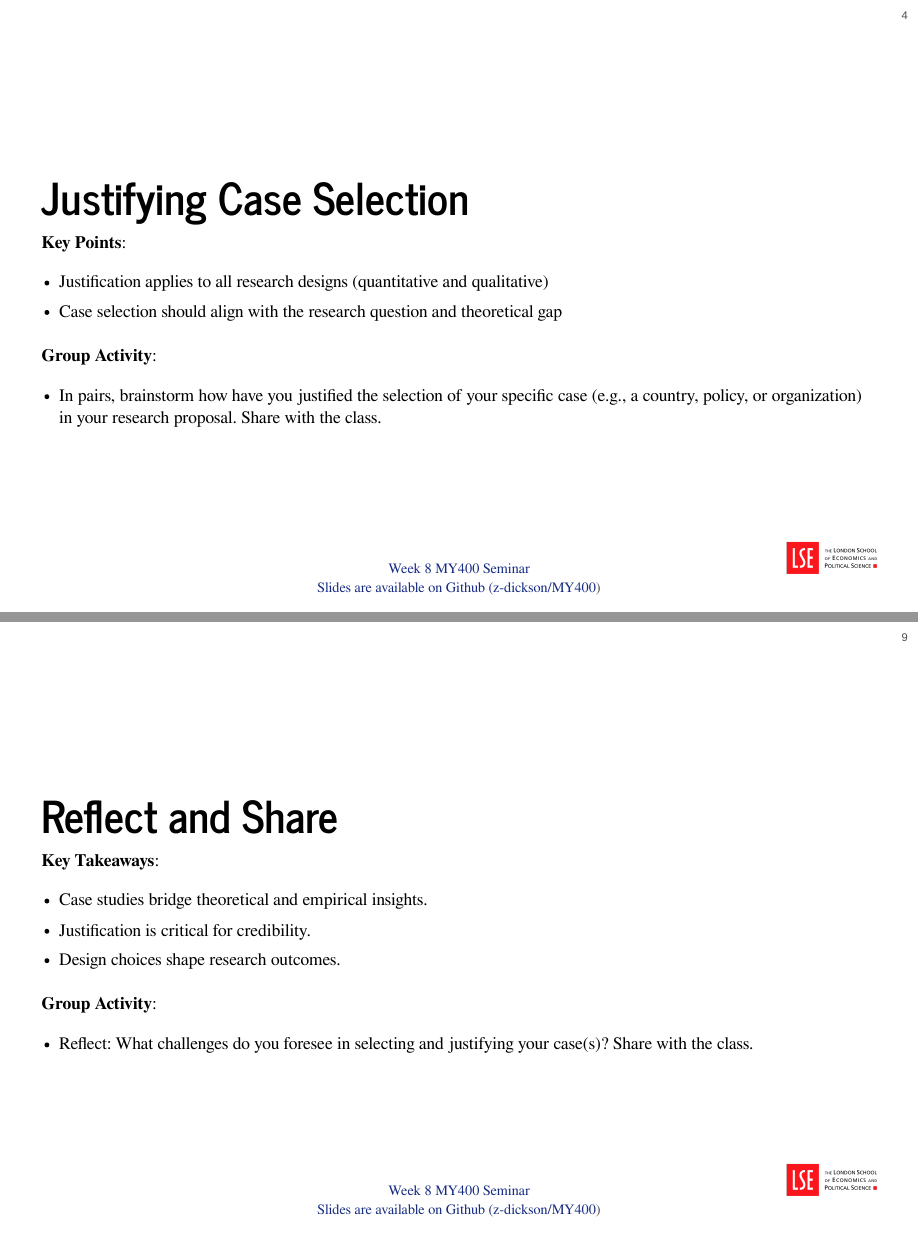
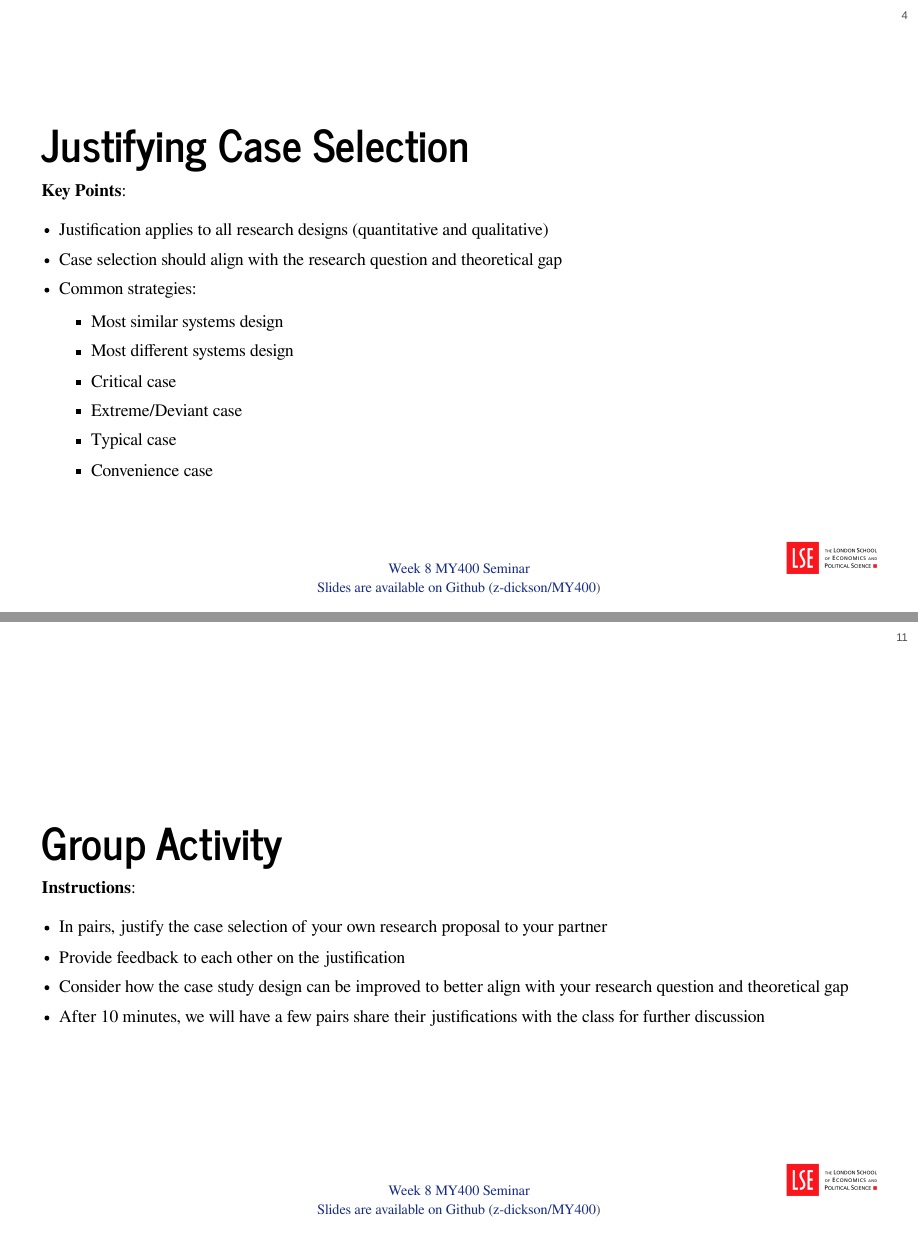
Before and after one commit to z-dickson/MY400, a Quarto document (week8/slides/main.qmd): pages 4 and 9 of 11 before the commit and pages 4 and 11 of 13 after it, joined at a grey line. The pictures show the output file week8/slides/main.html that the author committed with the source, opened offline.

Commit message:
update week 8

```diff
--- a/week8/slides/main.qmd
+++ b/week8/slides/main.qmd
@@ -58,6 +58,11 @@ format:
 - Justification applies to all research designs (quantitative and qualitative)
 - Case selection should align with the research question and theoretical gap
 
-**Group Activity**:
+- Common strategies:
+  - Most similar systems design
+  - Most different systems design
+  - Critical case
+  - Extreme/Deviant case
+  - Typical case
+  - Convenience case
 
-- In pairs, brainstorm how have you justified the selection of your specific case (e.g., a country, policy, or organization) in your research proposal. Share with the class.
@@ -130,18 +138,16 @@ A case of what?
 
 
 
+# Group Activity
 
-# Reflect and Share
+**Instructions**:
 
-**Key Takeaways**:
+- In pairs, justify the case selection of your own research proposal to your partner
+- Provide feedback to each other on the justification
+- Consider how the case study design can be improved to better align with your research question and theoretical gap
 
-- Case studies bridge theoretical and empirical insights.
-- Justification is critical for credibility.
-- Design choices shape research outcomes.
+- After 10 minutes, we will have a few pairs share their justifications with the class for further discussion
 
-**Group Activity**:
-
-- Reflect: What challenges do you foresee in selecting and justifying your case(s)? Share with the class.
 
 
 
```
Also changed, not shown: week8/slides/main.html, week8/slides/main.qmd (29 more changed lines), 1 other file.
